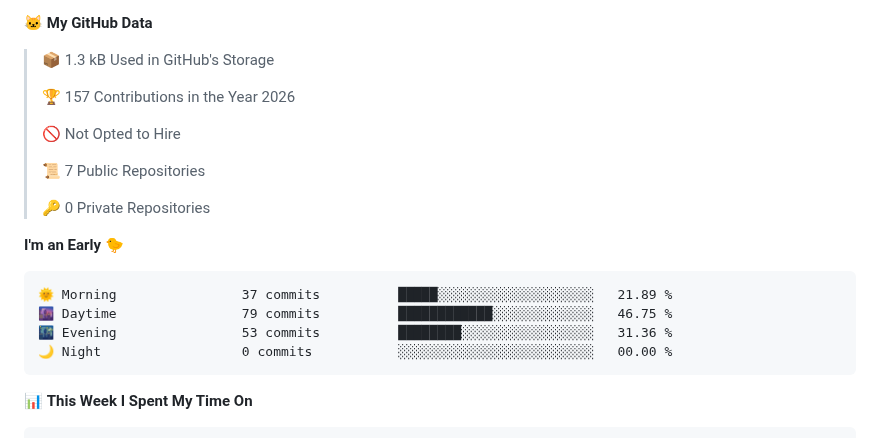
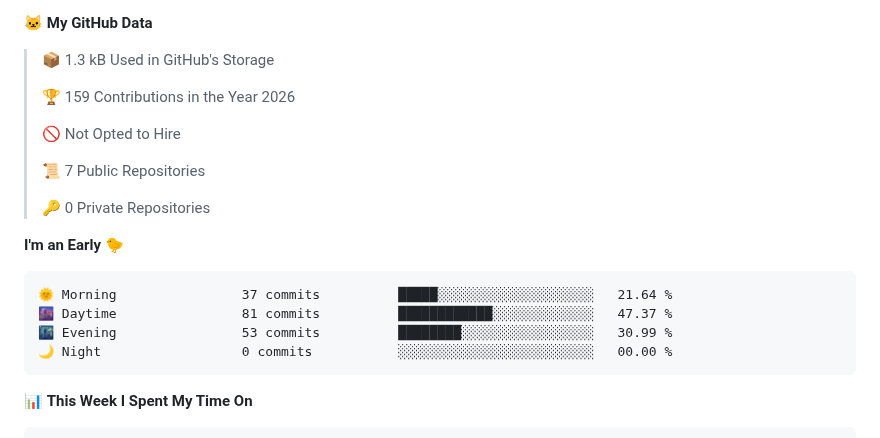
Before and after one commit to amax3se/amax3se, a Markdown page: README.md, the part around one of its changes. Drawn GitHub-style.

Commit message:
Updated with Dev Metrics

````diff
--- a/README.md
+++ b/README.md
@@ -50,7 +50,7 @@ I'm a student developer. I started by learning HTML and CSS with my teacher at s
 
 > 📦 1.3 kB Used in GitHub's Storage
  >
-> 🏆 157 Contributions in the Year 2026
+> 🏆 159 Contributions in the Year 2026
  >
 > 🚫 Not Opted to Hire
  >
@@ -61,9 +61,9 @@ I'm a student developer. I started by learning HTML and CSS with my teacher at s
 **I'm an Early 🐤**
 
 ```text
-🌞 Morning                37 commits          █████░░░░░░░░░░░░░░░░░░░░   21.89 %
-🌆 Daytime                79 commits          ████████████░░░░░░░░░░░░░   46.75 %
-🌃 Evening                53 commits          ████████░░░░░░░░░░░░░░░░░   31.36 %
+🌞 Morning                37 commits          █████░░░░░░░░░░░░░░░░░░░░   21.64 %
+🌆 Daytime                81 commits          ████████████░░░░░░░░░░░░░   47.37 %
+🌃 Evening                53 commits          ████████░░░░░░░░░░░░░░░░░   30.99 %
 🌙 Night                  0 commits           ░░░░░░░░░░░░░░░░░░░░░░░░░   00.00 %
 ```
 
````
Also changed, not shown: other parts of README.md (+1 -1 lines), assets/bar_graph.png.
